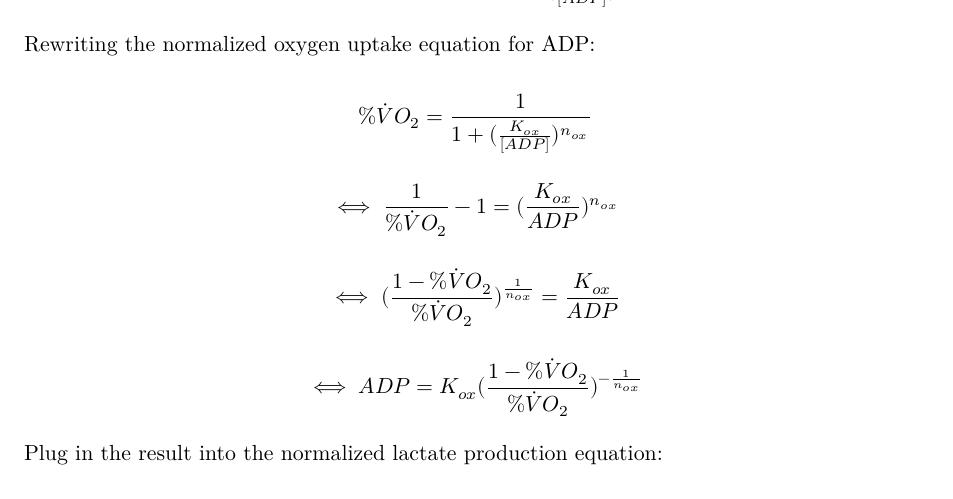
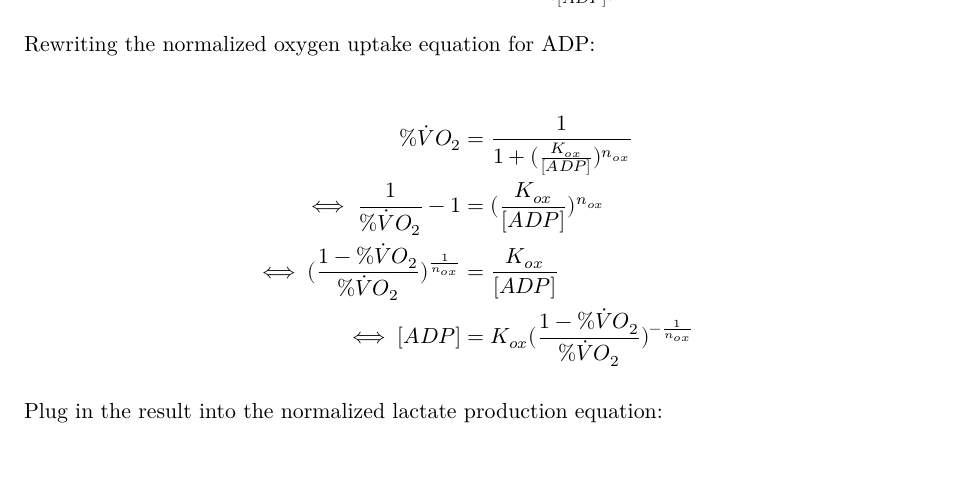
Before and after one commit to smnnlt/suppl-metasim, a Quarto document (equations.qmd): part of page 1 of 2, cut so that both start at the same text, the shorter picture padded with empty space. Rendered offline with R 4.5, knitr and Pandoc in place of Quarto, then LaTeX, with nearby package versions.

Commit message:
Final adjustments

```diff
--- a/equations.qmd
+++ b/equations.qmd
@@ -26,21 +26,13 @@ $$
 
 Rewriting the normalized oxygen uptake equation for ADP:
 
-$$
-\%\dot{V}O_2 = {1 \over 1 + ({K_{ox} \over [ADP]})^ {n_{ox}}}
-$$
+\begin{align*}
+\%\dot{V}O_2 &= {1 \over 1 + ({K_{ox} \over [ADP]})^ {n_{ox}}} \\
+\iff {1 \over \%\dot{V}O_2} - 1 &= ({K_{ox} \over [ADP]}) ^ {n_{ox}} \\
+\iff ({1 - \%\dot{V}O_2 \over \%\dot{V}O_2})^{1 \over n_{ox}} &= {K_{ox} \over {[ADP]}} \\
+\iff [ADP] &= K_{ox}({1-\%\dot{V}O_2 \over \%\dot{V}O_2})^{-{1 \over n_{ox}}}
+\end{align*}
 
-$$
-\iff {1 \over \%\dot{V}O_2} - 1 = ({K_{ox} \over ADP}) ^ {n_{ox}}
-$$
-
-$$
-\iff ({1 - \%\dot{V}O_2 \over \%\dot{V}O_2})^{1 \over n_{ox}} = {K_{ox} \over {ADP}}
-$$
-
-$$
-\iff ADP = K_{ox}({1-\%\dot{V}O_2 \over \%\dot{V}O_2})^{-{1 \over n_{ox}}}
-$$
 
 Plug in the result into the normalized lactate production equation:
 
```
Also changed, not shown: list_of_changes.md (+4 -4 lines), scripts/analysis_fig4.Rmd (+1 -1 lines), equations.pdf, plots/Fig4.png.
